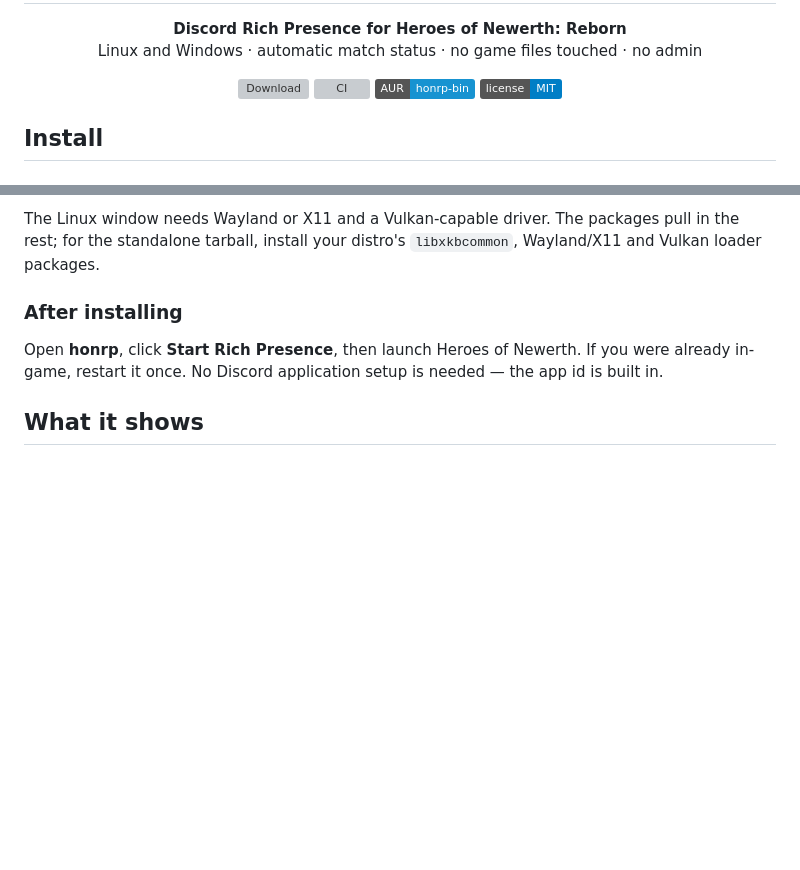
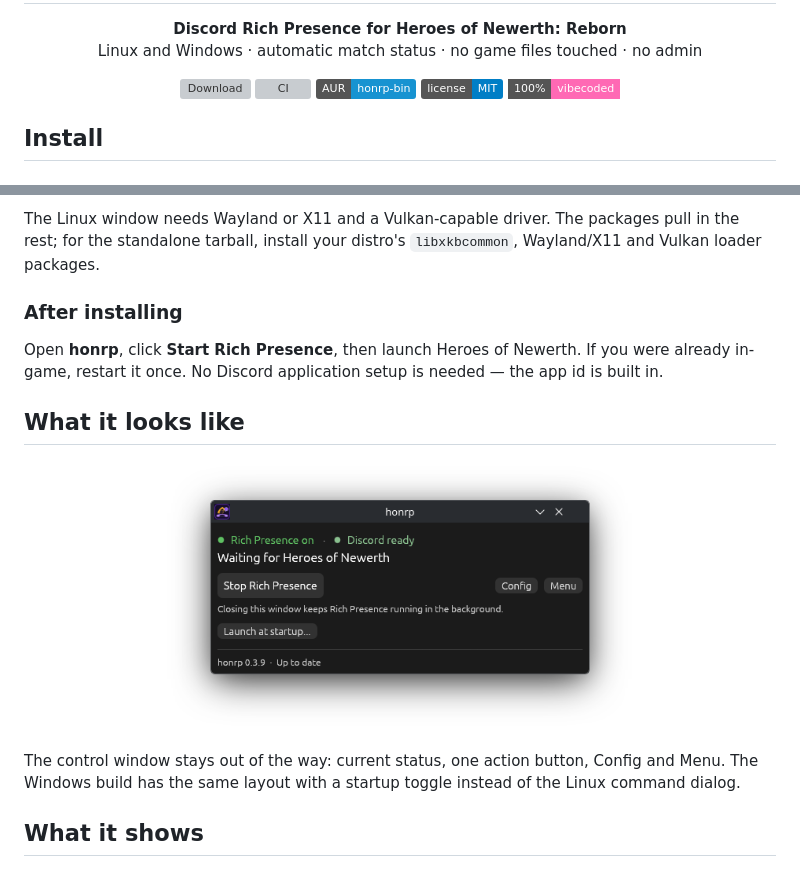
Before and after one commit to NasirA1991/honrp, a Markdown page: README.md, 2 parts joined by grey strips. Drawn GitHub-style; pictures changed too: assets/app-screenshot.png (added); badges without logos; blank space fills up the shorter version; grey boxes are pictures that could not be loaded.

Commit message:
docs: add a control-window screenshot and the 100% vibecoded badge

```diff
--- a/README.md
+++ b/README.md
@@ -14,6 +14,7 @@
   <a href="https://github.com/NasirA1991/honrp/actions/workflows/ci.yml"><img src="https://github.com/NasirA1991/honrp/actions/workflows/ci.yml/badge.svg" alt="CI"></a>
   <a href="https://aur.archlinux.org/packages/honrp-bin"><img src="https://img.shields.io/badge/AUR-honrp--bin-1793D1?logo=archlinux&logoColor=white" alt="AUR"></a>
   <a href="LICENSE"><img src="https://img.shields.io/badge/license-MIT-blue" alt="MIT"></a>
+  <img src="https://img.shields.io/badge/100%25-vibecoded-ff69b4?style=flat-square" alt="100% vibecoded">
 </p>
 
 ## Install
@@ -73,6 +74,14 @@ The Linux window needs Wayland or X11 and a Vulkan-capable driver. The packages
 ### After installing
 
 Open **honrp**, click **Start Rich Presence**, then launch Heroes of Newerth. If you were already in-game, restart it once. No Discord application setup is needed — the app id is built in.
+
+## What it looks like
+
+<p align="center">
+  <img src="assets/app-screenshot.png" alt="honrp control window showing Rich Presence on, Discord ready, and the Start/Stop button" width="480">
+</p>
+
+The control window stays out of the way: current status, one action button, Config and Menu. The Windows build has the same layout with a startup toggle instead of the Linux command dialog.
 
 ## What it shows
 
```
Also changed, not shown: assets/README.md (+2 -0 lines).
